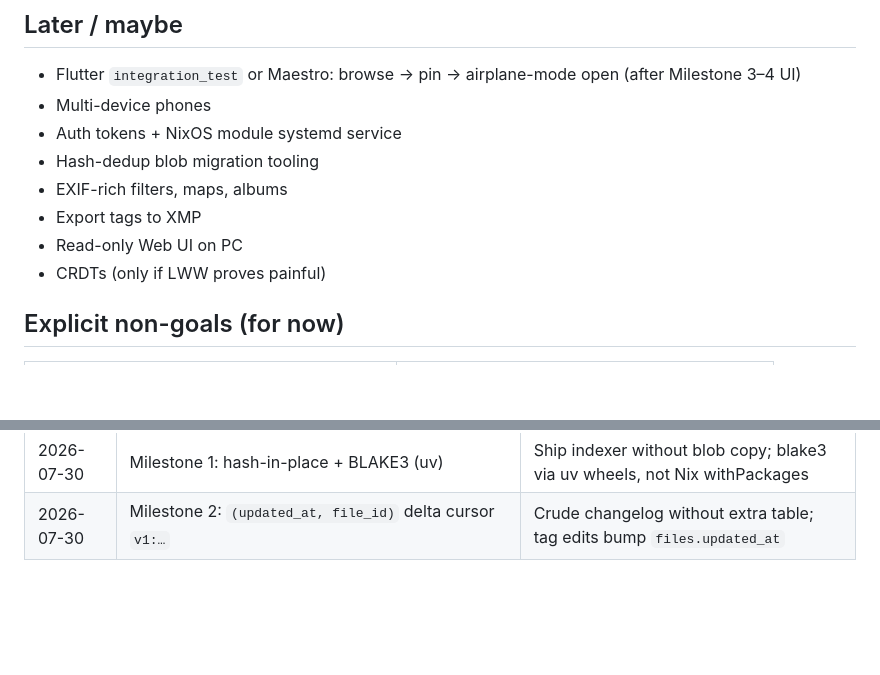
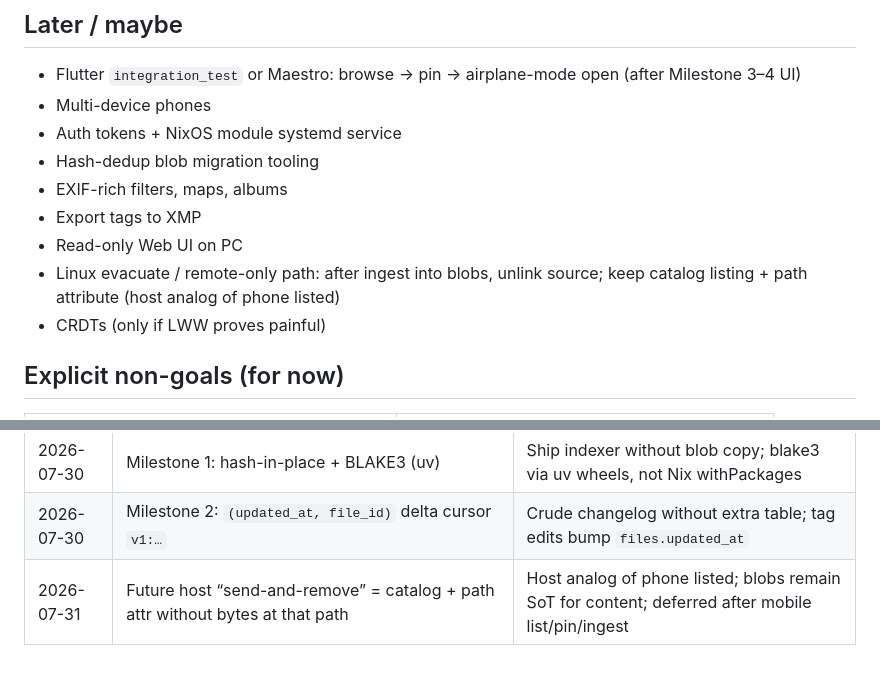
Before and after one commit to hamburg1r/homesync, a Markdown page: docs/roadmap.md, 2 parts joined by grey strips. GitHub-like rendering; blank space fills up the shorter version.

```diff
--- a/docs/roadmap.md
+++ b/docs/roadmap.md
@@ -134,6 +134,7 @@ See `docs/development.md` (Quality checks) and `AGENTS.md` (Testing).
 - EXIF-rich filters, maps, albums
 - Export tags to XMP
 - Read-only Web UI on PC
+- Linux evacuate / remote-only path: after ingest into blobs, unlink source; keep catalog listing + path attribute (host analog of phone listed)
 - CRDTs (only if LWW proves painful)
 
 ## Explicit non-goals (for now)
@@ -160,3 +161,4 @@ Record important choices here as they happen.
 | 2026-07-30 | Blobs at `blobs/<algo>/<hh>/<hh>/<fullhash>`; collision = refuse overwrite | Fan-out for FS/GUI; algo prefix for API + migration; never silent CAS overwrite |
 | 2026-07-30 | Milestone 1: hash-in-place + BLAKE3 (uv) | Ship indexer without blob copy; blake3 via uv wheels, not Nix withPackages |
 | 2026-07-30 | Milestone 2: `(updated_at, file_id)` delta cursor `v1:…` | Crude changelog without extra table; tag edits bump `files.updated_at` |
+| 2026-07-31 | Future host “send-and-remove” = catalog + path attr without bytes at that path | Host analog of phone listed; blobs remain SoT for content; deferred after mobile list/pin/ingest |
```
Also changed, not shown: docs/architecture.md (+9 -0 lines).
